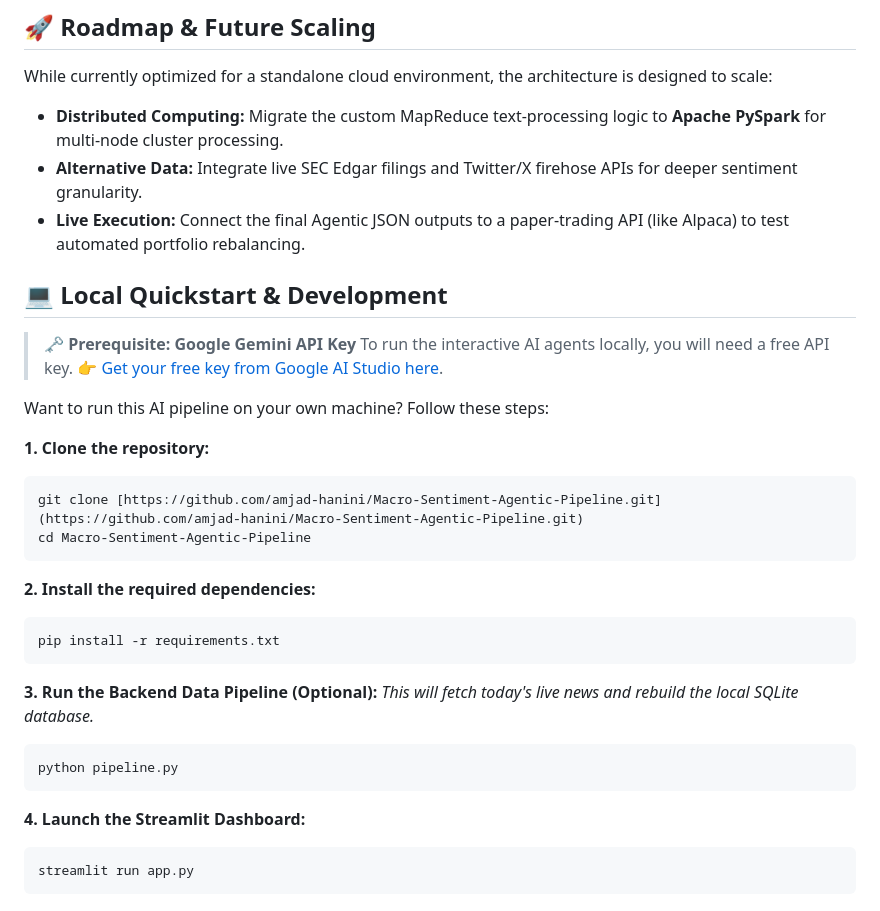
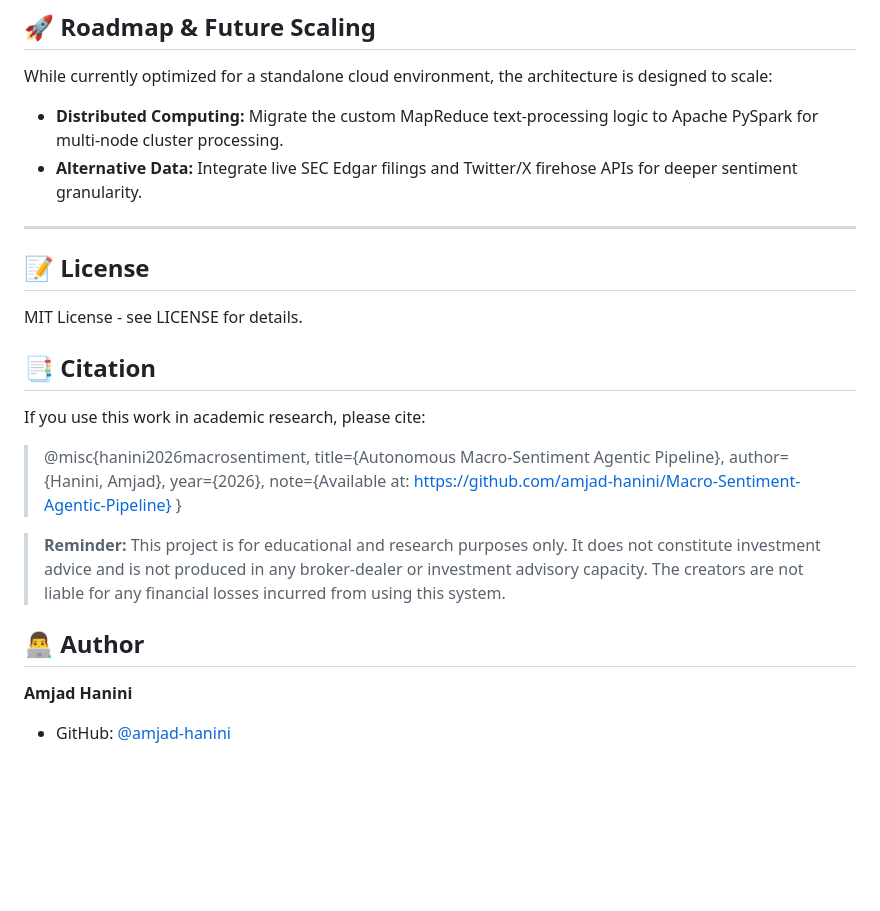
Before and after one commit to amjad-hanini/Macro-Sentiment-Agentic-Pipeline, a Markdown page: README.md, the part around one of its changes. Rendered like a GitHub page; blank space fills up the shorter version.

````diff
--- a/README.md
+++ b/README.md
@@ -44,36 +71,26 @@ This project is built on four core pillars of modern data engineering and AI:
 
 ## 🚀 Roadmap & Future Scaling
 While currently optimized for a standalone cloud environment, the architecture is designed to scale:
-* **Distributed Computing:** Migrate the custom MapReduce text-processing logic to **Apache PySpark** for multi-node cluster processing.
+* **Distributed Computing:** Migrate the custom MapReduce text-processing logic to Apache PySpark for multi-node cluster processing.
 * **Alternative Data:** Integrate live SEC Edgar filings and Twitter/X firehose APIs for deeper sentiment granularity.
-* **Live Execution:** Connect the final Agentic JSON outputs to a paper-trading API (like Alpaca) to test automated portfolio rebalancing.
 
-## 💻 Local Quickstart & Development
+---
 
-> **🗝️ Prerequisite: Google Gemini API Key**
-> To run the interactive AI agents locally, you will need a free API key.
-> [👉 Get your free key from Google AI Studio here](https://aistudio.google.com/app/apikey).
+## 📝 License
+MIT License - see LICENSE for details.
 
-Want to run this AI pipeline on your own machine? Follow these steps:
+## 📑 Citation
+If you use this work in academic research, please cite:
 
-**1. Clone the repository:**
-```bash
-git clone [https://github.com/amjad-hanini/Macro-Sentiment-Agentic-Pipeline.git](https://github.com/amjad-hanini/Macro-Sentiment-Agentic-Pipeline.git)
-cd Macro-Sentiment-Agentic-Pipeline
-```
+> @misc{hanini2026macrosentiment,
+>   title={Autonomous Macro-Sentiment Agentic Pipeline},
+>   author={Hanini, Amjad},
+>   year={2026},
+>   note={Available at: https://github.com/amjad-hanini/Macro-Sentiment-Agentic-Pipeline}
+> }
 
-**2. Install the required dependencies:**
-```bash
-pip install -r requirements.txt
-```
+> **Reminder:** This project is for educational and research purposes only. It does not constitute investment advice and is not produced in any broker-dealer or investment advisory capacity. The creators are not liable for any financial losses incurred from using this system.
 
-**3. Run the Backend Data Pipeline (Optional):**
-*This will fetch today's live news and rebuild the local SQLite database.*
-```bash
-python pipeline.py
-```
-
-**4. Launch the Streamlit Dashboard:**
-```bash
-streamlit run app.py
-```
+## 👨‍💻 Author
+**Amjad Hanini**
+* GitHub: [@amjad-hanini](https://github.com/amjad-hanini)
````
Also changed, not shown: other parts of README.md (+36 -9 lines).
